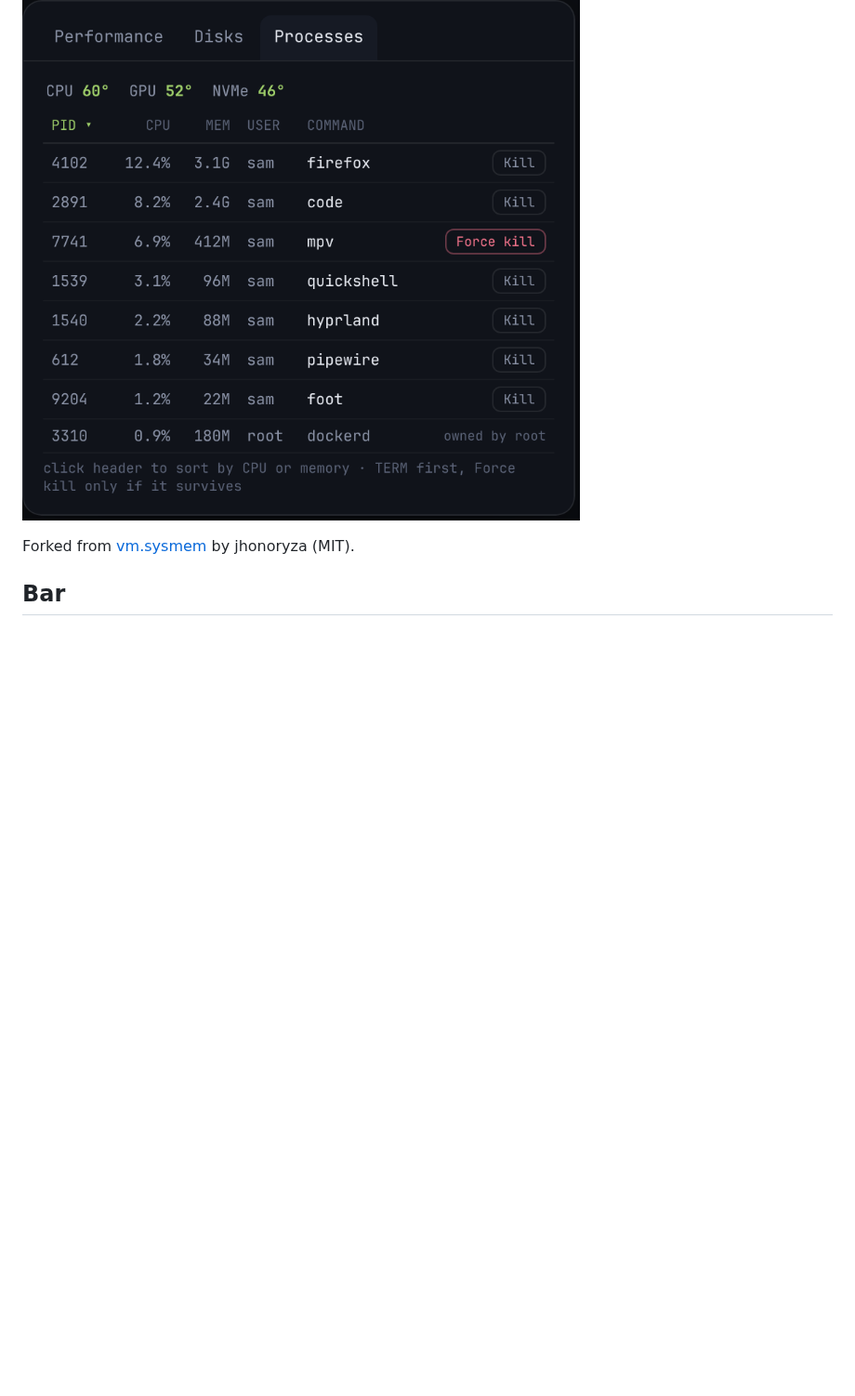
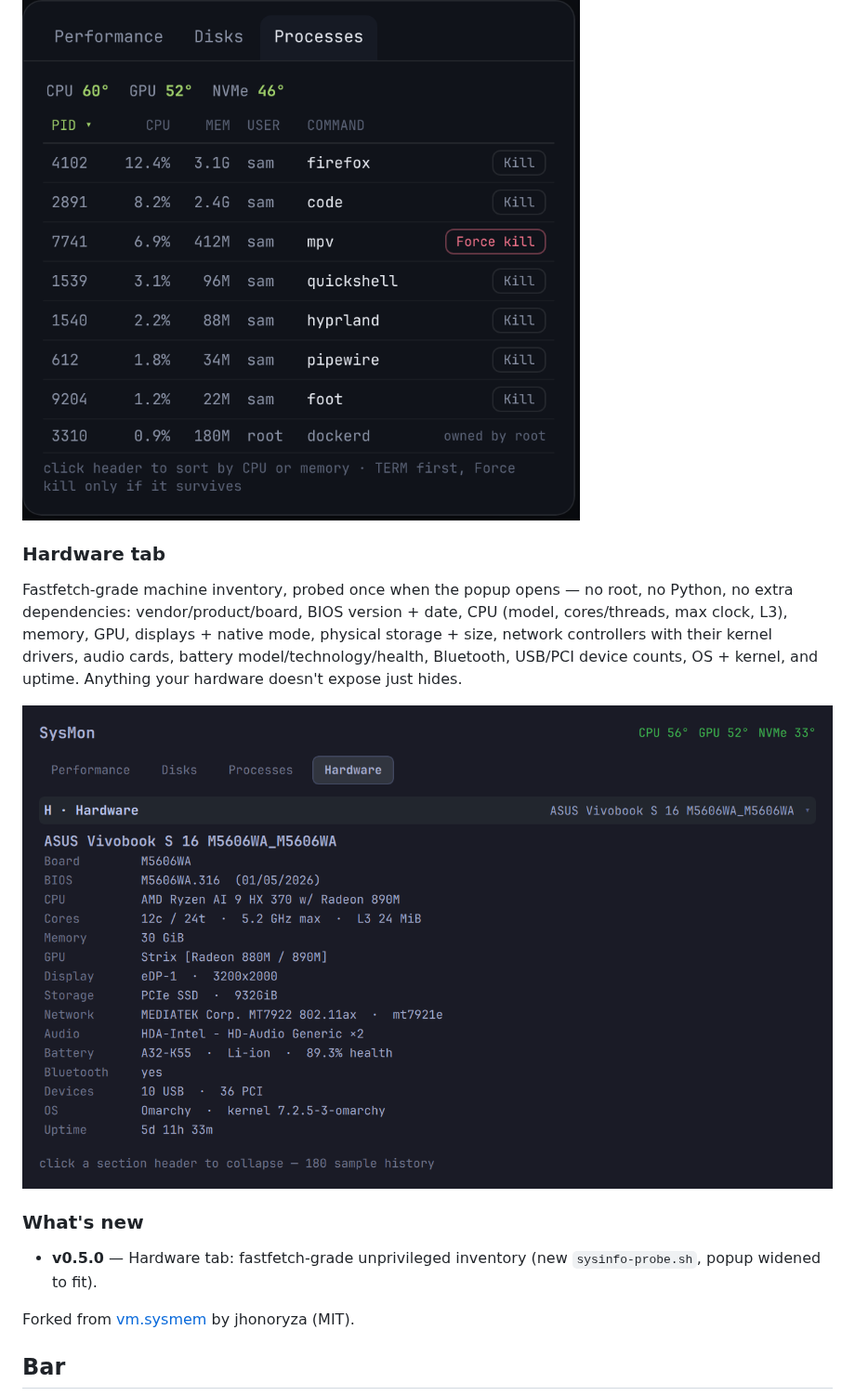
Before and after one commit to gdeyoung/omarchy-sysmon, a Markdown page: README.md, the part around the change. Shown at 93% size. GitHub-like rendering; pictures changed too: docs/panel-hardware.png (added); blank space fills up the shorter version.

```diff
--- a/README.md
+++ b/README.md
@@ -34,6 +34,16 @@ Read/write rate charts and IOPS up top; below, a fuel gauge for every mounted vo
 The task-manager view: top processes sorted by CPU or memory (click the header to flip the sort), hover affordances on every control, and a two-step kill — TERM first, and if the process survives the next refresh the button becomes Force kill. Only processes you own get a kill button:
 
 ![Processes tab](docs/panel-processes.png)
+
+### Hardware tab
+
+Fastfetch-grade machine inventory, probed once when the popup opens — no root, no Python, no extra dependencies: vendor/product/board, BIOS version + date, CPU (model, cores/threads, max clock, L3), memory, GPU, displays + native mode, physical storage + size, network controllers with their kernel drivers, audio cards, battery model/technology/health, Bluetooth, USB/PCI device counts, OS + kernel, and uptime. Anything your hardware doesn't expose just hides.
+
+![Hardware tab](docs/panel-hardware.png)
+
+### What's new
+
+- **v0.5.0** — Hardware tab: fastfetch-grade unprivileged inventory (new `sysinfo-probe.sh`, popup widened to fit).
 
 Forked from [vm.sysmem](https://github.com/jhonoryza/omarchy-sysmem) by jhonoryza (MIT).
 
```
Also changed, not shown: 5 other files.
